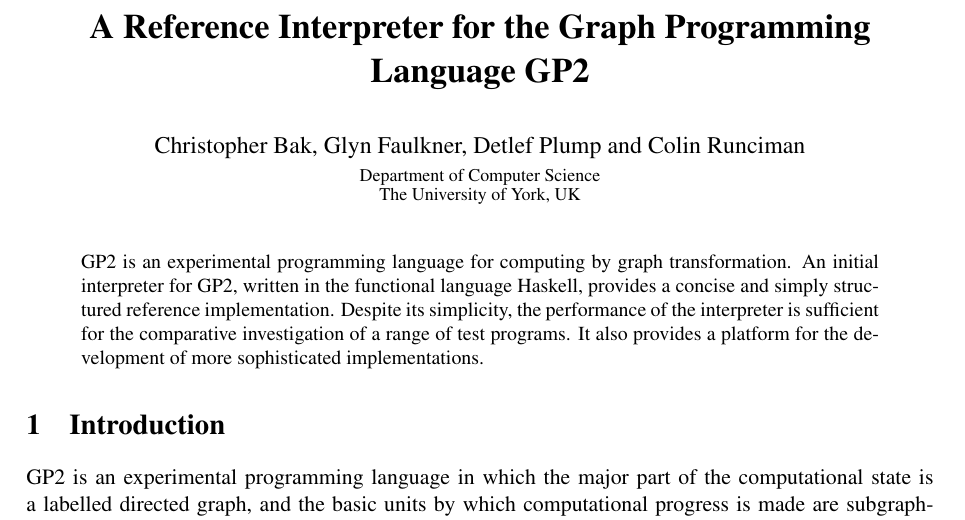
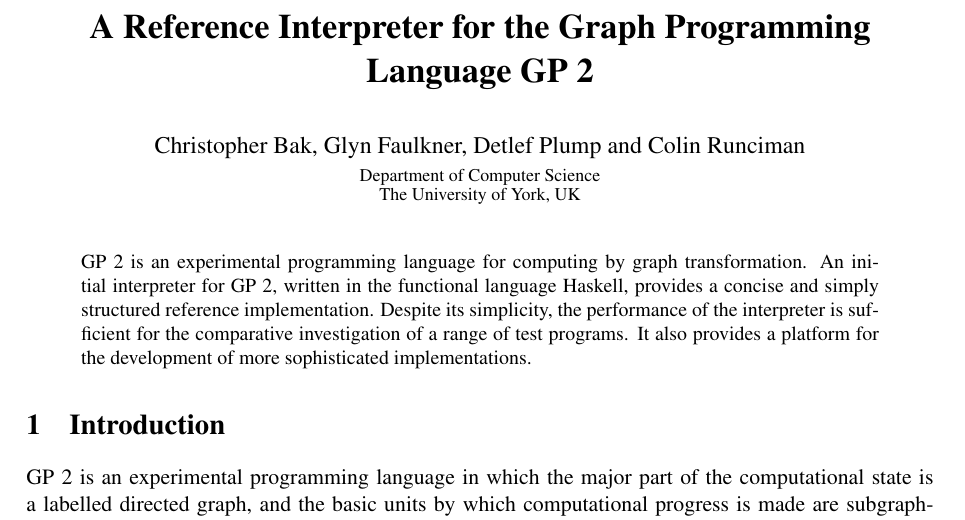
Before and after one commit to boxoffoxes/GP2-Reference-Interpreter-Paper, a LaTeX paper (paper.tex, which reads 01_introduction.tex): part of page 1 of 13, cut so that both start at the same text. Compiled offline with pdfLaTeX; a LaTeX package or settings file that is missing is left out.

Commit message:
Automatic commit by djp10

```diff
--- a/01_introduction.tex
+++ b/01_introduction.tex
@@ -1,6 +1,6 @@
 \section{Introduction}
 
-GP2 is an experimental programming language in which the major part of
+GP 2 is an experimental programming language in which the major part of
 the computational state is a labelled directed graph, and the basic
 units by which computational progress is made are subgraph-rewriting
 rules.
--- a/paper.tex
+++ b/paper.tex
@@ -17,7 +17,7 @@
 
 \begin{document}
 
-\title{A Reference Interpreter for the Graph Programming Language GP2}
+\title{A Reference Interpreter for the Graph Programming Language GP 2}
 
 \author{Christopher Bak, Glyn Faulkner, Detlef Plump and Colin Runciman
     \institute{Department of Computer Science\\
@@ -32,9 +32,9 @@
 
 
 \begin{abstract}
-GP2 is an experimental programming language
+GP 2 is an experimental programming language
 for computing by graph transformation.
-An initial interpreter for GP2, written
+An initial interpreter for GP 2, written
 in the functional language Haskell, provides
 a concise and simply structured reference
 implementation.
```
Also changed, not shown: 01_introduction.tex (10 more changed lines).
